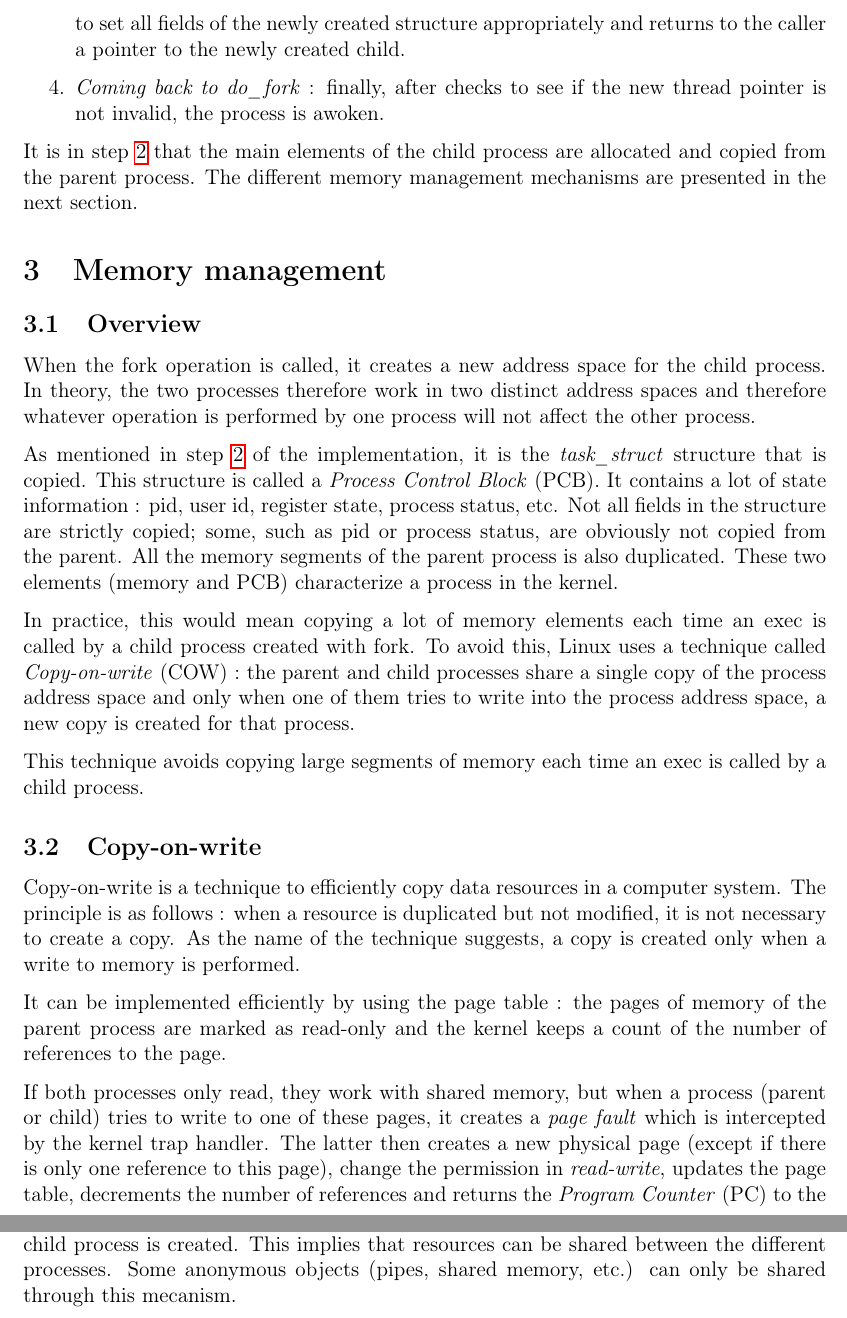
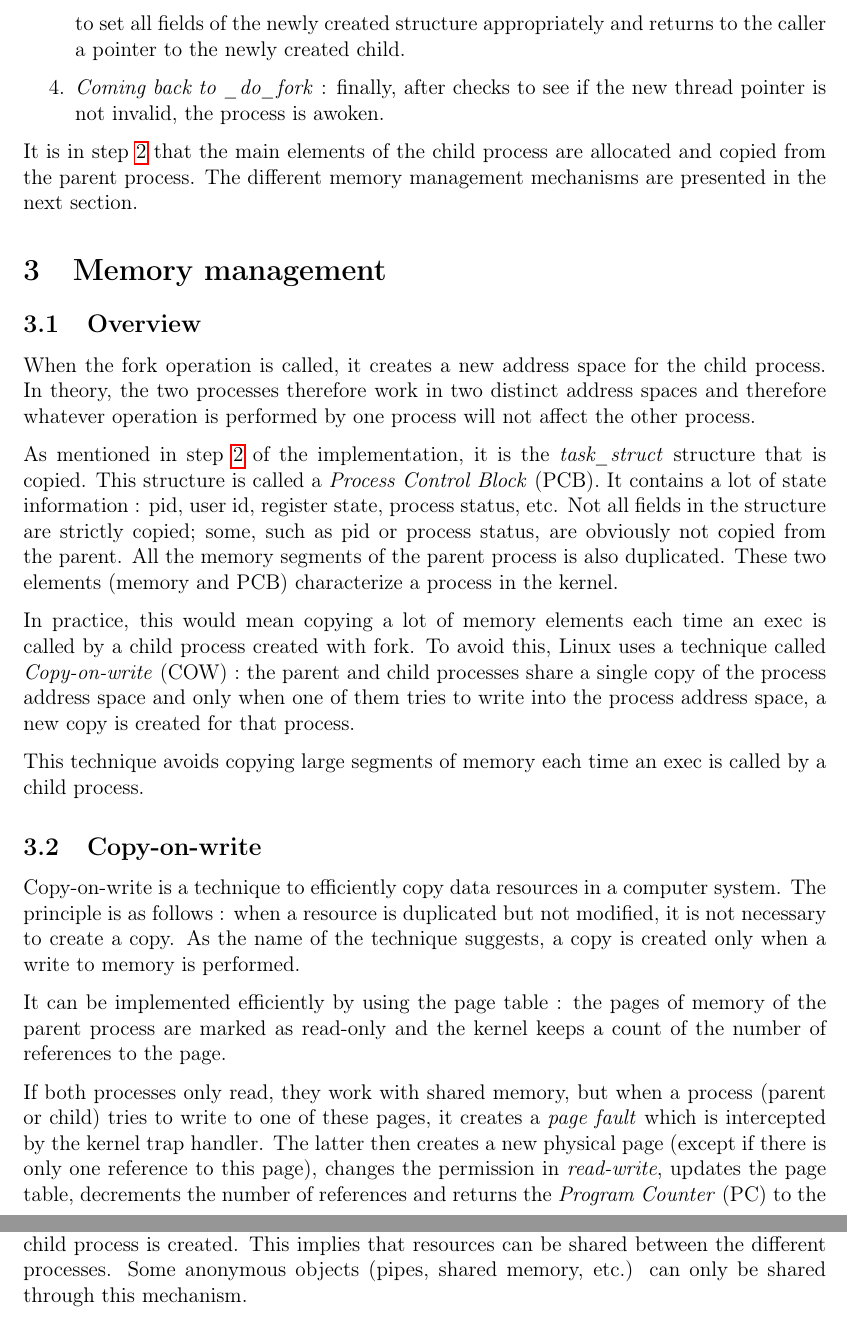
Before and after one commit to meurissemax/info0940-1, a LaTeX document (fork/report/main.tex): two parts of pages 3 and 4 of 6, joined at a grey line, cut so that both start at the same text. Compiled offline with pdfLaTeX.

Commit message:
Fork : update report

```diff
--- a/fork/report/main.tex
+++ b/fork/report/main.tex
@@ -78,7 +78,7 @@
 
         \item \emph{End of copy\_process} : once the task structure has been allocated and correctly filled, a return stack is allocated to the newly created task. The function then goes to set all fields of the newly created structure appropriately and returns to the caller a pointer to the newly created child.
 
-        \item \emph{Coming back to do\_fork} : finally, after checks to see if the new thread pointer is not invalid, the process is awoken.
+        \item \emph{Coming back to \_do\_fork} : finally, after checks to see if the new thread pointer is not invalid, the process is awoken.
     \end{enumerate}
 
     It is in step \ref{memory.step} that the main elements of the child process are allocated and copied from the parent process. The different memory management mechanisms are presented in the next section.
@@ -103,7 +103,7 @@
 
     It can be implemented efficiently by using the page table : the pages of memory of the parent process are marked as read-only and the kernel keeps a count of the number of references to the page.
 
-    If both processes only read, they work with shared memory, but when a process (parent or child) tries to write to one of these pages, it creates a \emph{page fault} which is intercepted by the kernel trap handler. The latter then creates a new physical page (except if there is only one reference to this page), change the permission in \emph{read-write}, updates the page table, decrements the number of references and returns the \emph{Program Counter} (PC) to the previous statement. The latter is then re-run and the writing in memory (on the newly created page) can be done.
+    If both processes only read, they work with shared memory, but when a process (parent or child) tries to write to one of these pages, it creates a \emph{page fault} which is intercepted by the kernel trap handler. The latter then creates a new physical page (except if there is only one reference to this page), changes the permission in \emph{read-write}, updates the page table, decrements the number of references and returns the \emph{Program Counter} (PC) to the previous statement. The latter is then re-run and the writing in memory (on the newly created page) can be done.
 
     Thanks to this new allocated page, a change made in one process will not be visible in another.
 
@@ -115,7 +115,7 @@
 
     \subsection{File descriptor}
 
-    As mentioned in step \ref{memory.step} of the implementation, process descriptors are cleared and set to initial values. However, the file descriptor of the parent is not duplicated when the child process is created. This implies that resources can be shared between the different processes. Some anonymous objects (pipes, shared memory, etc.) can only be shared through this mecanism.
+    As mentioned in step \ref{memory.step} of the implementation, process descriptors are cleared and set to initial values. However, the file descriptor of the parent is not duplicated when the child process is created. This implies that resources can be shared between the different processes. Some anonymous objects (pipes, shared memory, etc.) can only be shared through this mechanism.
 
     % ----- Appendix ----- %
 
```
Also changed, not shown: fork/report/references.bib (+1 -1 lines), fork/diagram/diagram.pdf, fork/report/main.pdf, fork/report/resources/pdf/diagram.pdf, fork/report/main.tex (2 more changed lines), 1 other file.
